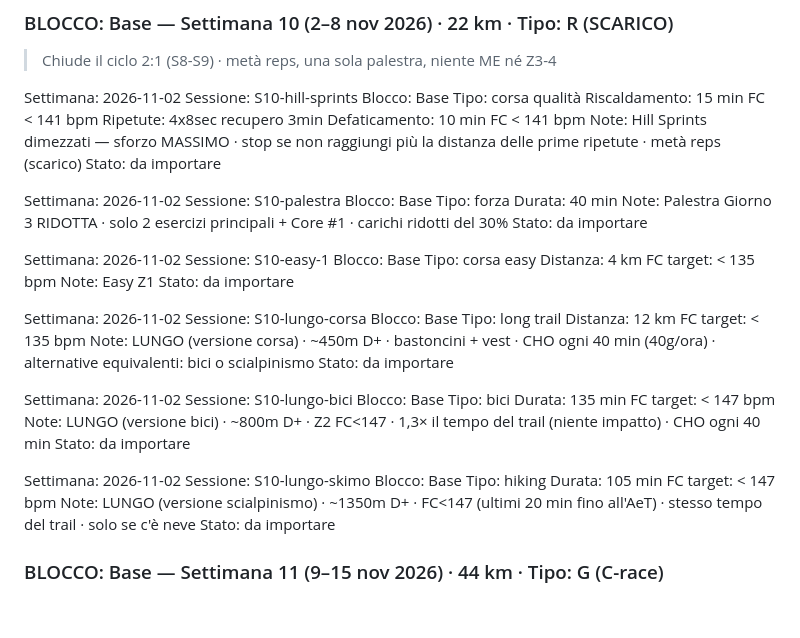
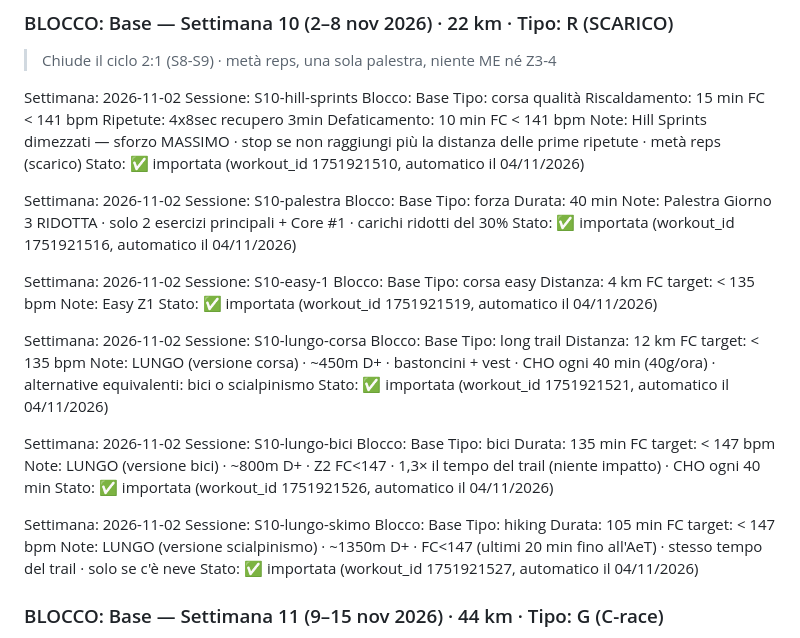
Before and after one commit to Leozardi92/allenamento, a Markdown page: prossimi-allenamenti.md, the part around the change. Drawn GitHub-style; blank space fills up the shorter version.

Commit message:
Import automatico settimana 2026-11-02

```diff
--- a/prossimi-allenamenti.md
+++ b/prossimi-allenamenti.md
@@ -460,7 +460,7 @@ Riscaldamento: 15 min FC < 141 bpm
 Ripetute: 4x8sec recupero 3min
 Defaticamento: 10 min FC < 141 bpm
 Note: Hill Sprints dimezzati — sforzo MASSIMO · stop se non raggiungi più la distanza delle prime ripetute · metà reps (scarico)
-Stato: da importare
+Stato: ✅ importata (workout_id 1751921510, automatico il 04/11/2026)
 
 Settimana: 2026-11-02
 Sessione: S10-palestra
@@ -468,7 +468,7 @@ Blocco: Base
 Tipo: forza
 Durata: 40 min
 Note: Palestra Giorno 3 RIDOTTA · solo 2 esercizi principali + Core #1 · carichi ridotti del 30%
-Stato: da importare
+Stato: ✅ importata (workout_id 1751921516, automatico il 04/11/2026)
 
 Settimana: 2026-11-02
 Sessione: S10-easy-1
@@ -477,7 +477,7 @@ Tipo: corsa easy
 Distanza: 4 km
 FC target: < 135 bpm
 Note: Easy Z1
-Stato: da importare
+Stato: ✅ importata (workout_id 1751921519, automatico il 04/11/2026)
 
 Settimana: 2026-11-02
 Sessione: S10-lungo-corsa
@@ -486,7 +486,7 @@ Tipo: long trail
 Distanza: 12 km
 FC target: < 135 bpm
 Note: LUNGO (versione corsa) · ~450m D+ · bastoncini + vest · CHO ogni 40 min (40g/ora) · alternative equivalenti: bici o scialpinismo
-Stato: da importare
+Stato: ✅ importata (workout_id 1751921521, automatico il 04/11/2026)
 
 Settimana: 2026-11-02
 Sessione: S10-lungo-bici
@@ -495,7 +495,7 @@ Tipo: bici
 Durata: 135 min
 FC target: < 147 bpm
 Note: LUNGO (versione bici) · ~800m D+ · Z2 FC<147 · 1,3× il tempo del trail (niente impatto) · CHO ogni 40 min
-Stato: da importare
+Stato: ✅ importata (workout_id 1751921526, automatico il 04/11/2026)
 
 Settimana: 2026-11-02
 Sessione: S10-lungo-skimo
@@ -504,7 +504,7 @@ Tipo: hiking
 Durata: 105 min
 FC target: < 147 bpm
 Note: LUNGO (versione scialpinismo) · ~1350m D+ · FC<147 (ultimi 20 min fino all'AeT) · stesso tempo del trail · solo se c'è neve
-Stato: da importare
+Stato: ✅ importata (workout_id 1751921527, automatico il 04/11/2026)
 
 
 ### BLOCCO: Base — Settimana 11 (9–15 nov 2026) · 44 km · Tipo: G (C-race)
```
